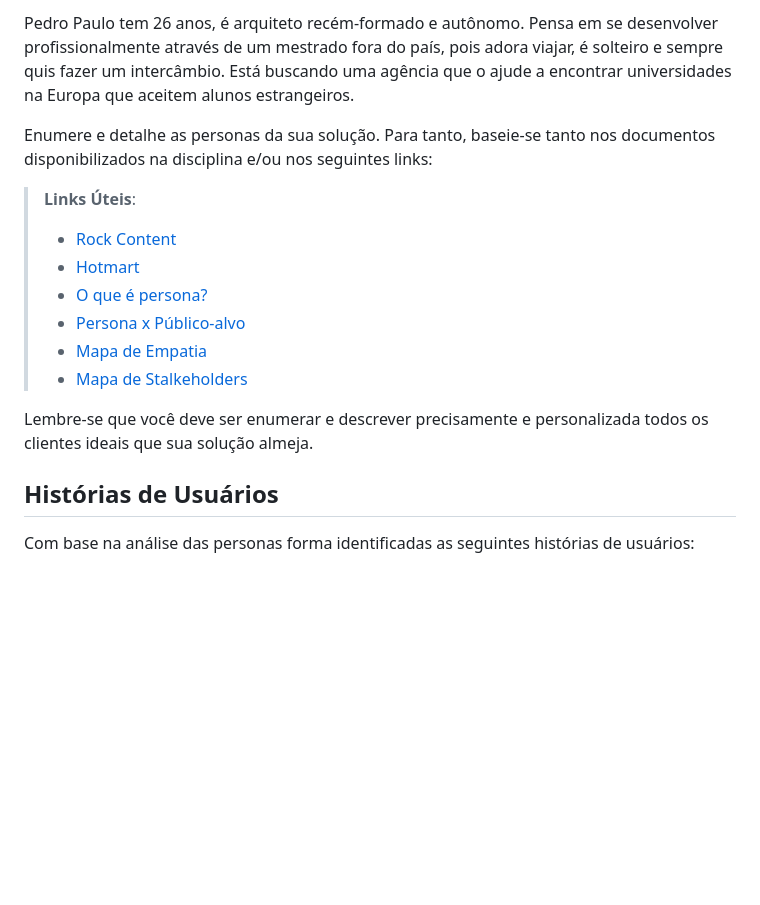
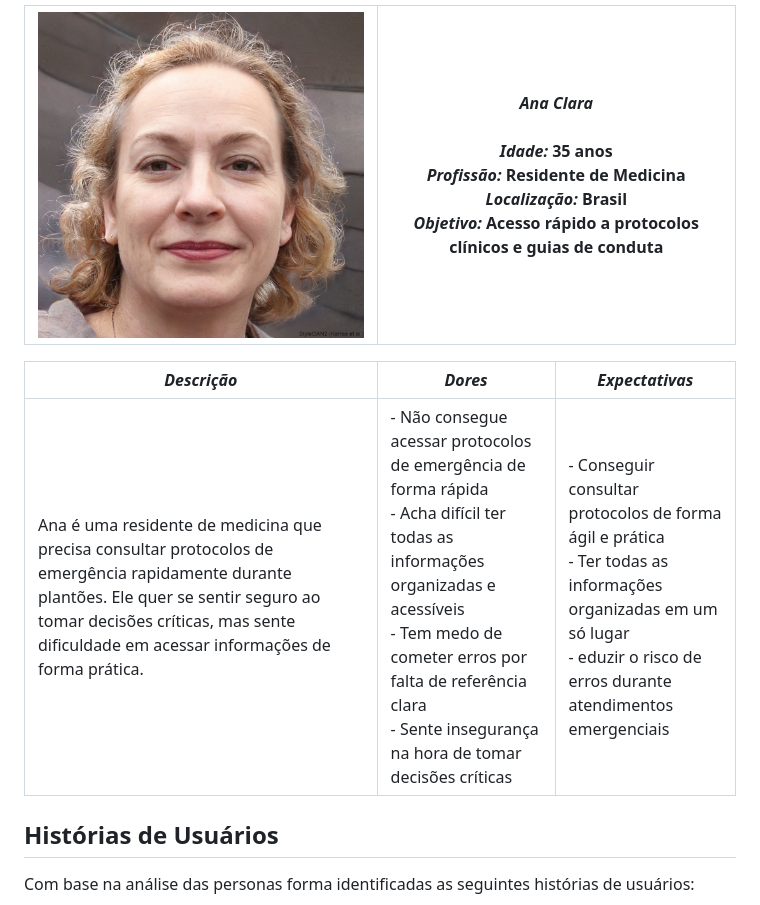
Before and after one commit to ICEI-PUC-Minas-PMV-SI/pmv-si-2025-2-pe1-t4-pmv-si-2025-2-pe1-t4-projneoestoque, a Markdown page: docs/especification.md, the part around one of its changes. Drawn GitHub-style; blank space fills up the shorter version.

```diff
--- a/docs/especification.md
+++ b/docs/especification.md
@@ -10,18 +17,10 @@ Caso deseje atribuir uma imagem a sua persona, utilize o site https://thisperson
 
-Pedro Paulo tem 26 anos, é arquiteto recém-formado e autônomo. Pensa em se desenvolver profissionalmente através de um mestrado fora do país, pois adora viajar, é solteiro e sempre quis fazer um intercâmbio. Está buscando uma agência que o ajude a encontrar universidades na Europa que aceitem alunos estrangeiros.
+| ![Foto da Persona](./img/persona3.jpg) | *Ana Clara<br><br>Idade:* 35 anos<br>*Profissão:* Residente de Medicina<br>*Localização:* Brasil<br>*Objetivo:* Acesso rápido a protocolos clínicos e guias de conduta |
+|--------------------------------------------|------------------------------------------------------------------------------------------------------------------------------------------------------------------------------------------|
 
-Enumere e detalhe as personas da sua solução. Para tanto, baseie-se tanto nos documentos disponibilizados na disciplina e/ou nos seguintes links:
-
-> **Links Úteis**:
-> - [Rock Content](https://rockcontent.com/blog/personas/)
-> - [Hotmart](https://blog.hotmart.com/pt-br/como-criar-persona-negocio/)
-> - [O que é persona?](https://resultadosdigitais.com.br/blog/persona-o-que-e/)
-> - [Persona x Público-alvo](https://flammo.com.br/blog/persona-e-publico-alvo-qual-a-diferenca/)
-> - [Mapa de Empatia](https://resultadosdigitais.com.br/blog/mapa-da-empatia/)
-> - [Mapa de Stalkeholders](https://www.racecomunicacao.com.br/blog/como-fazer-o-mapeamento-de-stakeholders/)
->
-Lembre-se que você deve ser enumerar e descrever precisamente e personalizada todos os clientes ideais que sua solução almeja.
-
+| *Descrição* | *Dores* | *Expectativas* |
+|---------------|-----------|------------------|
+| Ana é uma residente de medicina que precisa consultar protocolos de emergência rapidamente durante plantões. Ele quer se sentir seguro ao tomar decisões críticas, mas sente dificuldade em acessar informações de forma prática. | - Não consegue acessar protocolos de emergência de forma rápida<br>- Acha difícil ter todas as informações organizadas e acessíveis<br>- Tem medo de cometer erros por falta de referência clara<br>- Sente insegurança na hora de tomar decisões críticas | - Conseguir consultar protocolos de forma ágil e prática<br>- Ter todas as informações organizadas em um só lugar<br>- eduzir o risco de erros durante atendimentos emergenciais |
 ## Histórias de Usuários
 
 Com base na análise das personas forma identificadas as seguintes histórias de usuários:
```
Also changed, not shown: other parts of docs/especification.md (+11 -4 lines).
